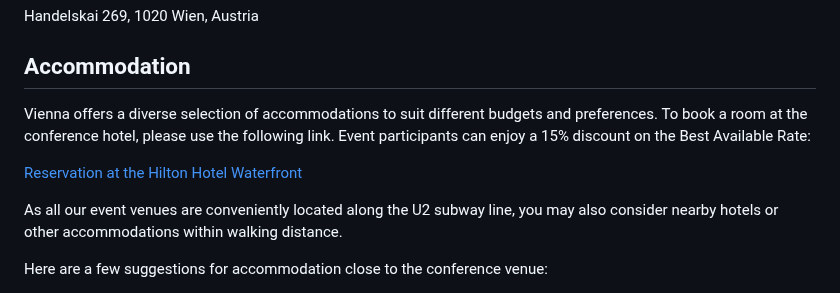
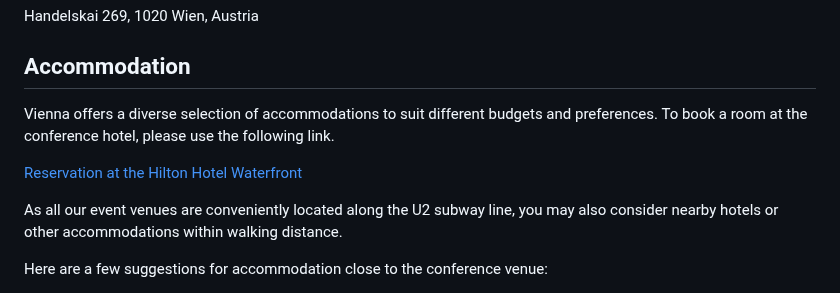
Before and after one commit to SEMANTiCS-org/2025-semantics-org.github.io, a Markdown page: content/venue.md, the part around one of its changes. Rendered like a GitHub page.

```diff
--- a/content/venue.md
+++ b/content/venue.md
@@ -13,5 +13,5 @@ Handelskai 269, 1020 Wien, Austria
 
 ## Accommodation
 
-Vienna offers a diverse selection of accommodations to suit different budgets and preferences. To book a room at the conference hotel, please use the following link. Event participants can enjoy a 15% discount on the Best Available Rate:
+Vienna offers a diverse selection of accommodations to suit different budgets and preferences. To book a room at the conference hotel, please use the following link.
 
```
Also changed, not shown: other parts of content/venue.md (+1 -1 lines).
